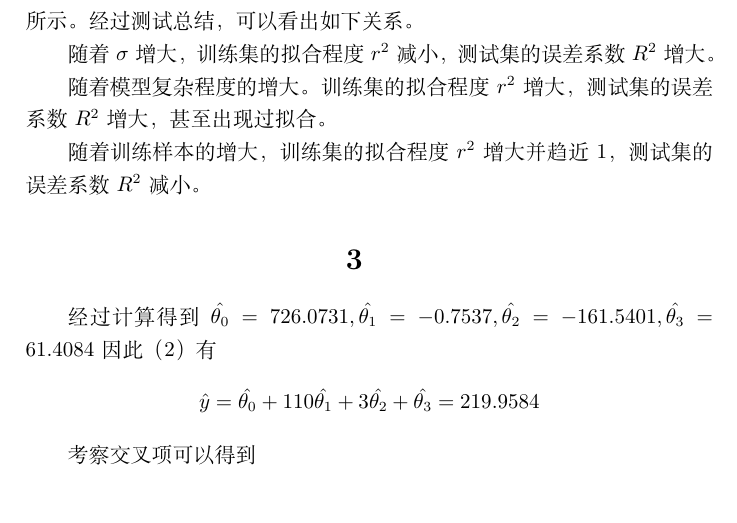
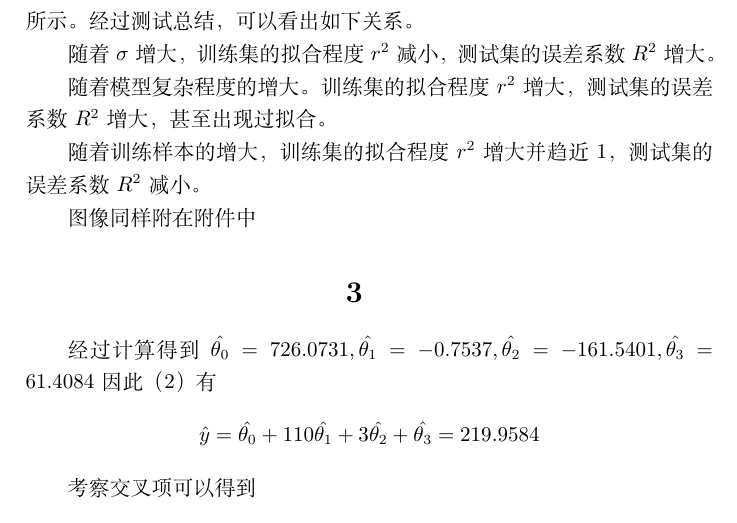
Before and after one commit to ZeroWeight/pattern, a LaTeX problem sheet (HW1/report.tex): part of page 2 of 3, cut so that both start at the same text. Compiled offline with XeLaTeX.

Commit message:
minor changes

```diff
--- a/HW1/report.tex
+++ b/HW1/report.tex
@@ -35,6 +35,8 @@ r^2=\frac{E^2((y-E(y))(x-E(x)))}{D(x)D(y)} \end{aligned} $$
 随着模型复杂程度的增大。训练集的拟合程度$r^2$增大，测试集的误差系数$R^2$增大，甚至出现过拟合。
 
 随着训练样本的增大，训练集的拟合程度$r^2$增大并趋近1，测试集的误差系数$R^2$减小。
+
+图像同样附在附件中
 \begin{figure}
 \centering
 \includegraphics[width=\textwidth]{prob2/10.jpg}
```
Also changed, not shown: HW1/report.pdf.
